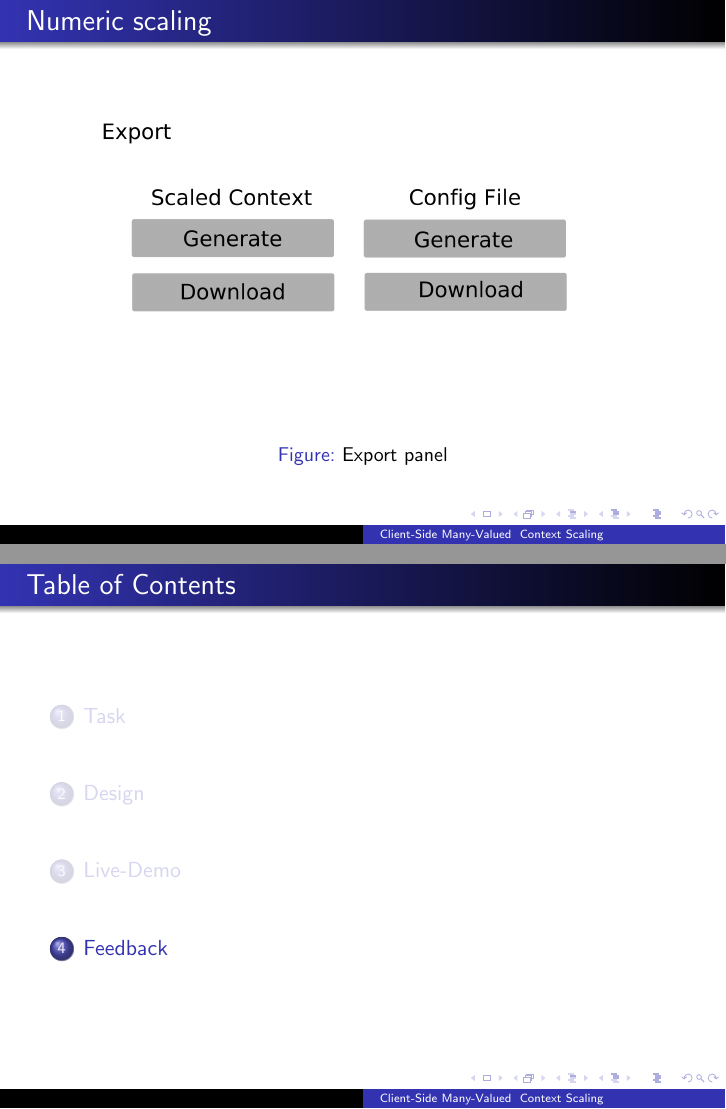
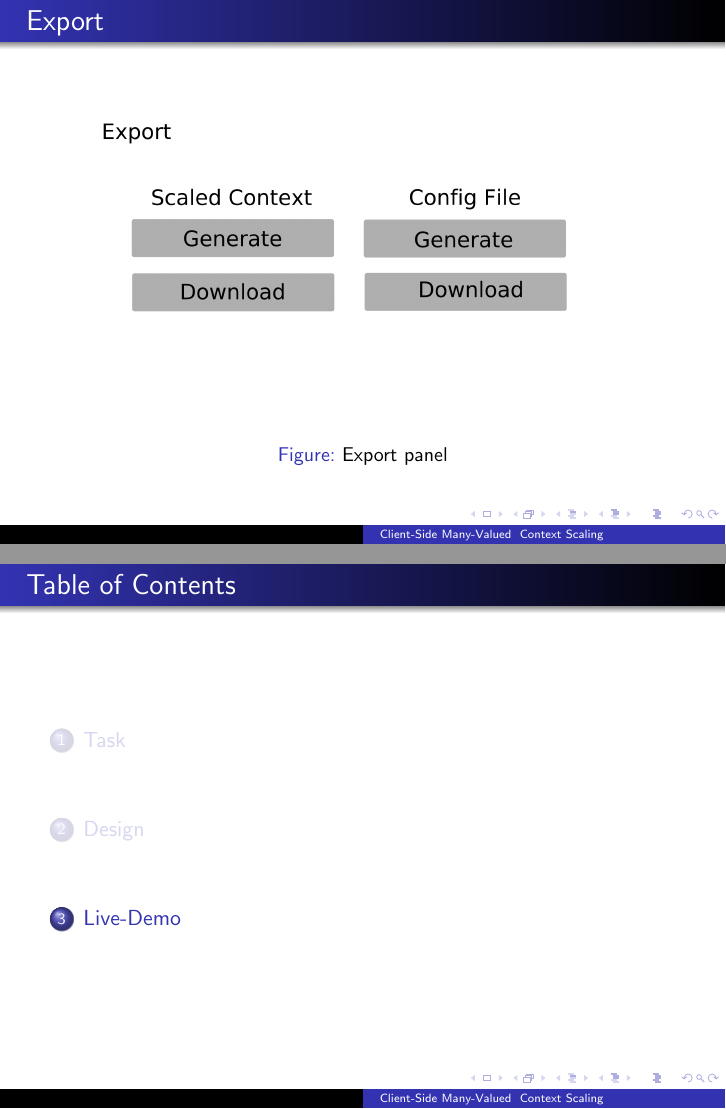
Before and after one commit to de-narm/online-scaler, LaTeX slides (docs/final_presentation/presentation.tex): pages 16 and 18 of 18 before the commit and pages 16 and 17 of 17 after it, joined at a grey line. Compiled offline with pdfLaTeX.

```diff
--- a/docs/final_presentation/presentation.tex
+++ b/docs/final_presentation/presentation.tex
@@ -128,7 +128,7 @@
 	\end{frame}
 
 	\begin{frame}
-		\frametitle{Numeric scaling}
+		\frametitle{Export}
 		\begin{figure}[H]
 			\includegraphics[width=\linewidth]{../mock_up/export.png}
 			\caption{Export panel}
@@ -138,6 +138,4 @@
 
 \section[]{Live-Demo}
 
-\section[]{Feedback}
-
 \end{document}
```
Also changed, not shown: docs/final_presentation/presentation.pdf, 5 other files.
